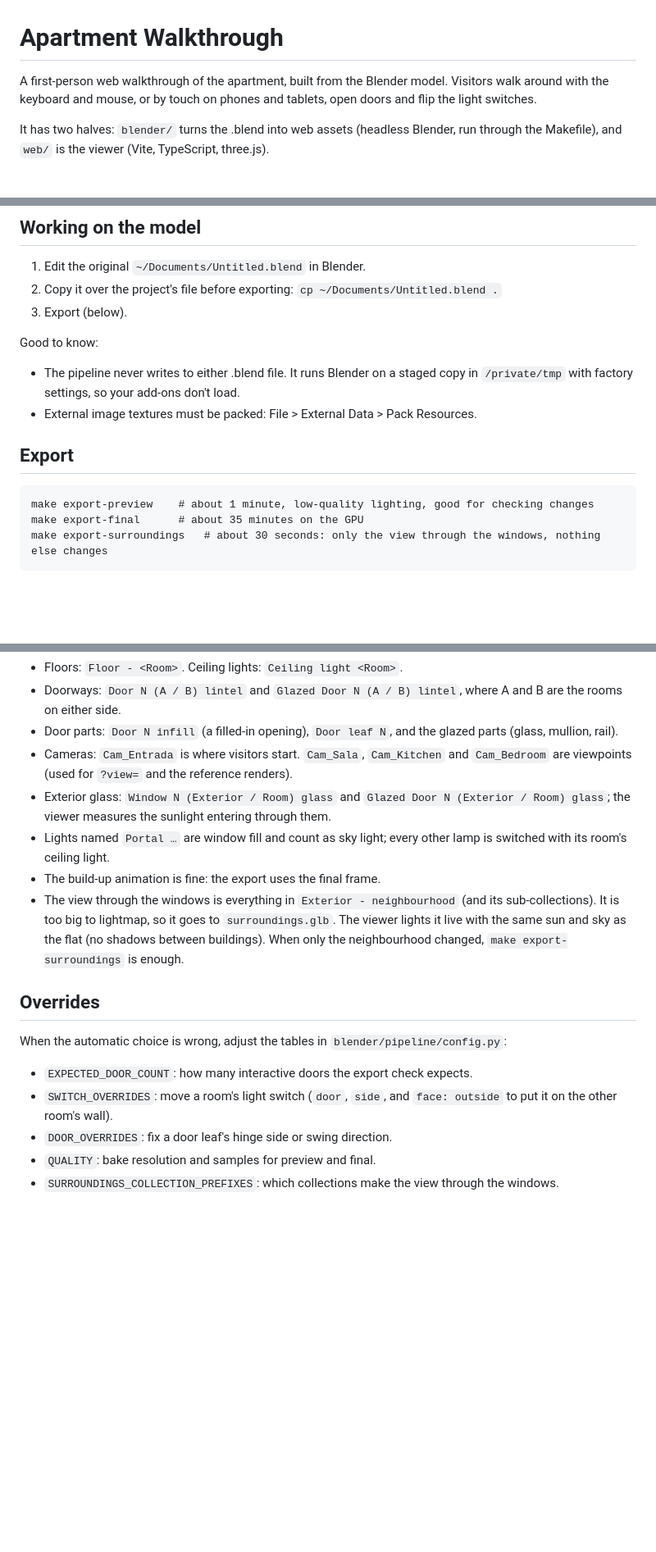
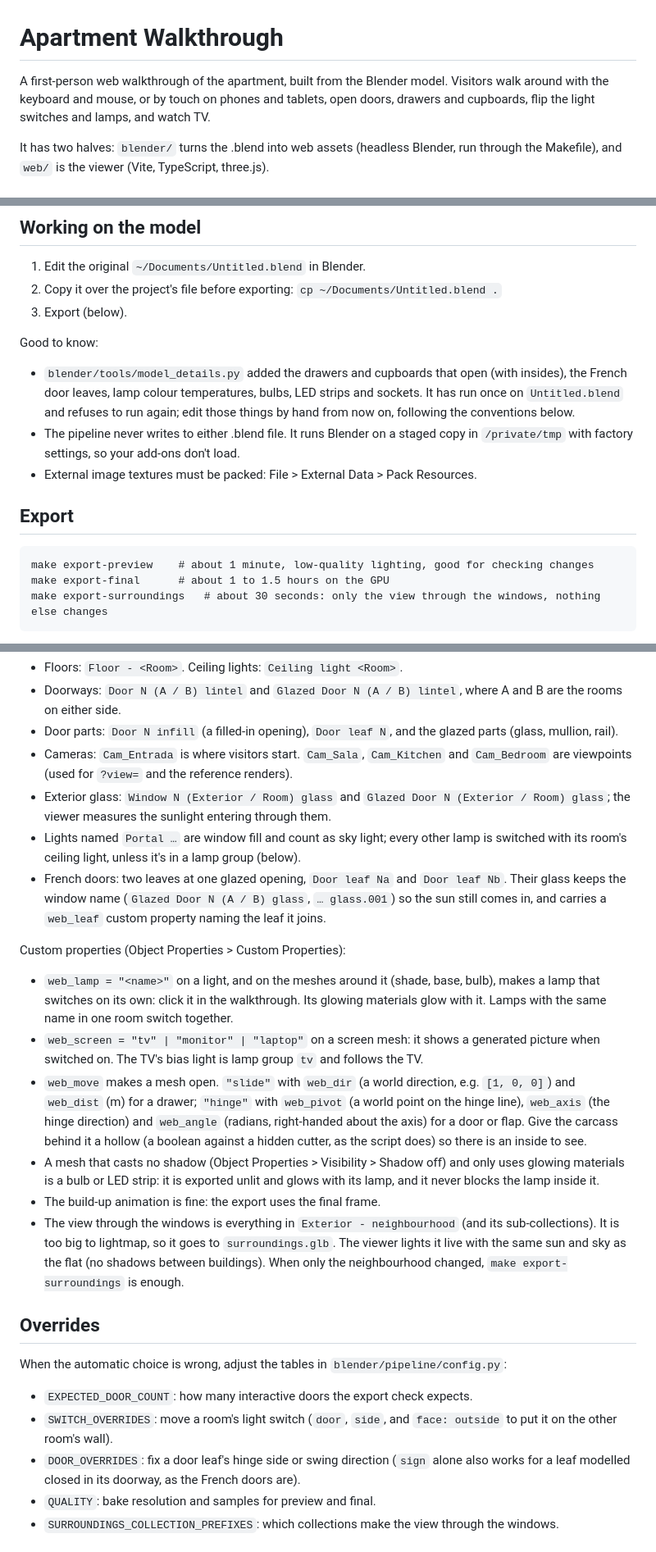
Before and after one commit to sandroleks/home-3d, a Markdown page: README.md, 3 parts joined by grey strips. Shown at 82% size. Rendered like a GitHub page; blank space fills up the shorter version.

Commit message:
Docs: lamps, movables, screens and lighting in the README and a design note
Co-Authored-By: Claude Opus 5.5 <noreply@anthropic.com>

````diff
--- a/README.md
+++ b/README.md
@@ -1,6 +1,6 @@
 # Apartment Walkthrough
 
-A first-person web walkthrough of the apartment, built from the Blender model. Visitors walk around with the keyboard and mouse, or by touch on phones and tablets, open doors and flip the light switches.
+A first-person web walkthrough of the apartment, built from the Blender model. Visitors walk around with the keyboard and mouse, or by touch on phones and tablets, open doors, drawers and cupboards, flip the light switches and lamps, and watch TV.
 
 It has two halves: `blender/` turns the .blend into web assets (headless Blender, run through the Makefile), and `web/` is the viewer (Vite, TypeScript, three.js).
 
@@ -18,6 +18,7 @@ It has two halves: `blender/` turns the .blend into web assets (headless Blender
 
 Good to know:
 
+- `blender/tools/model_details.py` added the drawers and cupboards that open (with insides), the French door leaves, lamp colour temperatures, bulbs, LED strips and sockets. It has run once on `Untitled.blend` and refuses to run again; edit those things by hand from now on, following the conventions below.
 - The pipeline never writes to either .blend file. It runs Blender on a staged copy in `/private/tmp` with factory settings, so your add-ons don't load.
 - External image textures must be packed: File > External Data > Pack Resources.
 
@@ -25,7 +26,7 @@ Good to know:
 
 ```
 make export-preview    # about 1 minute, low-quality lighting, good for checking changes
-make export-final      # about 35 minutes on the GPU
+make export-final      # about 1 to 1.5 hours on the GPU
 make export-surroundings   # about 30 seconds: only the view through the windows, nothing else changes
 ```
 
@@ -50,7 +51,15 @@ Keep these names in Blender, or the export won't find things:
 - Door parts: `Door N infill` (a filled-in opening), `Door leaf N`, and the glazed parts (glass, mullion, rail).
 - Cameras: `Cam_Entrada` is where visitors start. `Cam_Sala`, `Cam_Kitchen` and `Cam_Bedroom` are viewpoints (used for `?view=` and the reference renders).
 - Exterior glass: `Window N (Exterior / Room) glass` and `Glazed Door N (Exterior / Room) glass`; the viewer measures the sunlight entering through them.
-- Lights named `Portal …` are window fill and count as sky light; every other lamp is switched with its room's ceiling light.
+- Lights named `Portal …` are window fill and count as sky light; every other lamp is switched with its room's ceiling light, unless it's in a lamp group (below).
+- French doors: two leaves at one glazed opening, `Door leaf Na` and `Door leaf Nb`. Their glass keeps the window name (`Glazed Door N (A / B) glass`, `… glass.001`) so the sun still comes in, and carries a `web_leaf` custom property naming the leaf it joins.
+
+Custom properties (Object Properties > Custom Properties):
+
+- `web_lamp = "<name>"` on a light, and on the meshes around it (shade, base, bulb), makes a lamp that switches on its own: click it in the walkthrough. Its glowing materials glow with it. Lamps with the same name in one room switch together.
+- `web_screen = "tv" | "monitor" | "laptop"` on a screen mesh: it shows a generated picture when switched on. The TV's bias light is lamp group `tv` and follows the TV.
+- `web_move` makes a mesh open. `"slide"` with `web_dir` (a world direction, e.g. `[1, 0, 0]`) and `web_dist` (m) for a drawer; `"hinge"` with `web_pivot` (a world point on the hinge line), `web_axis` (the hinge direction) and `web_angle` (radians, right-handed about the axis) for a door or flap. Give the carcass behind it a hollow (a boolean against a hidden cutter, as the script does) so there is an inside to see.
+- A mesh that casts no shadow (Object Properties > Visibility > Shadow off) and only uses glowing materials is a bulb or LED strip: it is exported unlit and glows with its lamp, and it never blocks the lamp inside it.
 - The build-up animation is fine: the export uses the final frame.
 - The view through the windows is everything in `Exterior - neighbourhood` (and its sub-collections). It is too big to lightmap, so it goes to `surroundings.glb`. The viewer lights it live with the same sun and sky as the flat (no shadows between buildings). When only the neighbourhood changed, `make export-surroundings` is enough.
 
@@ -60,7 +69,7 @@ When the automatic choice is wrong, adjust the tables in `blender/pipeline/confi
 
 - `EXPECTED_DOOR_COUNT`: how many interactive doors the export check expects.
 - `SWITCH_OVERRIDES`: move a room's light switch (`door`, `side`, and `face: outside` to put it on the other room's wall).
-- `DOOR_OVERRIDES`: fix a door leaf's hinge side or swing direction.
+- `DOOR_OVERRIDES`: fix a door leaf's hinge side or swing direction (`sign` alone also works for a leaf modelled closed in its doorway, as the French doors are).
 - `QUALITY`: bake resolution and samples for preview and final.
 - `SURROUNDINGS_COLLECTION_PREFIXES`: which collections make the view through the windows.
 
````
Also changed, not shown: other parts of README.md (+12 -3 lines), 1 other file.
